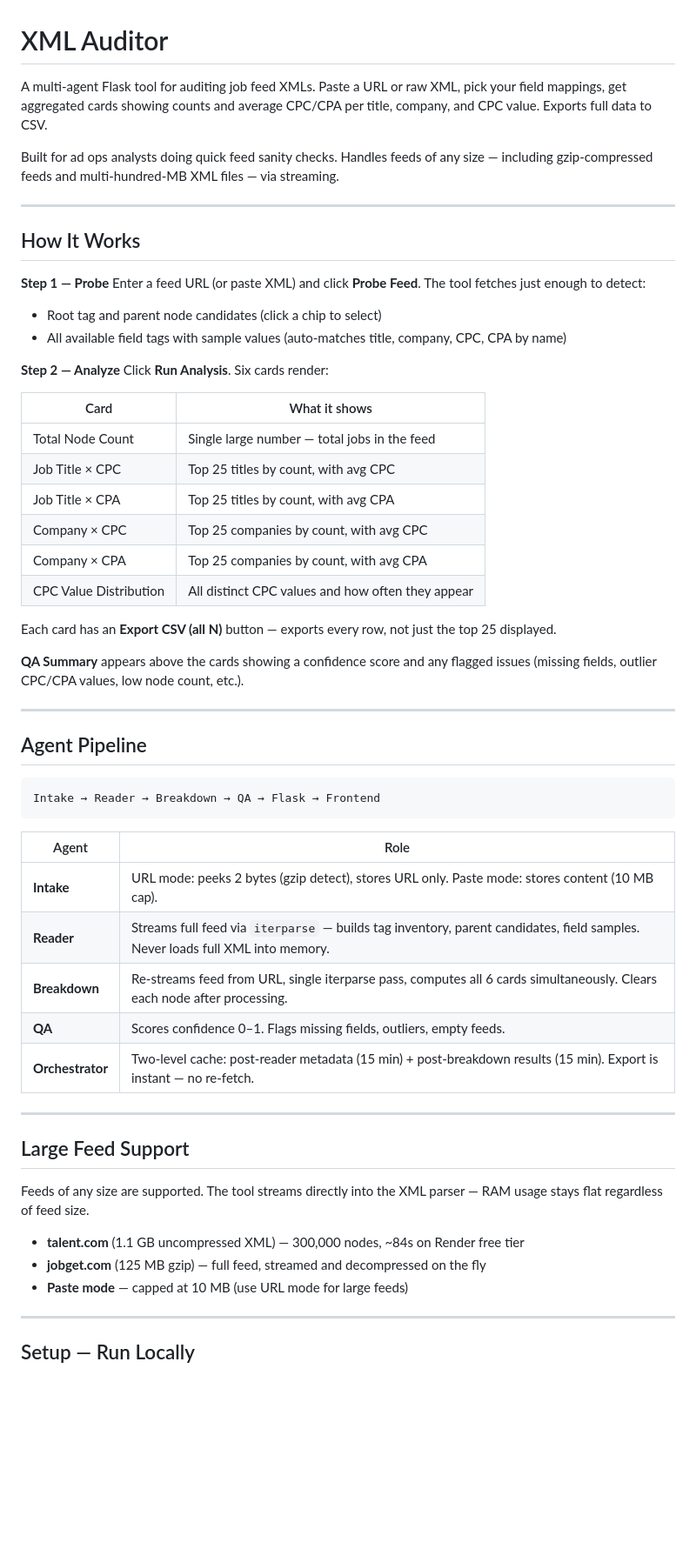
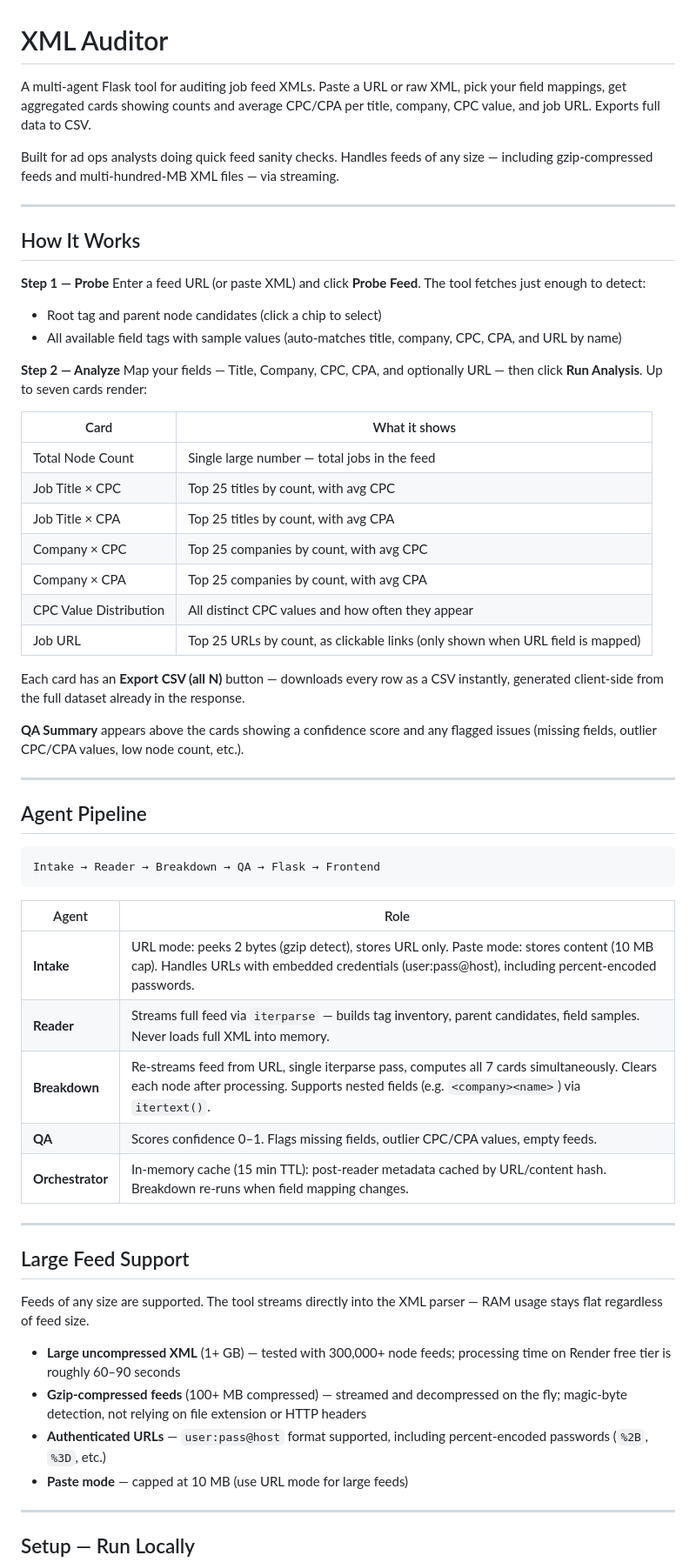
Before and after one commit to ericfecke/xml-auditor, a Markdown page: README.md, the part around one of its changes. Shown at 87% size. Rendered like a GitHub page; blank space fills up the shorter version.

```diff
--- a/README.md
+++ b/README.md
@@ -1,6 +1,6 @@
 # XML Auditor
 
-A multi-agent Flask tool for auditing job feed XMLs. Paste a URL or raw XML, pick your field mappings, get aggregated cards showing counts and average CPC/CPA per title, company, and CPC value. Exports full data to CSV.
+A multi-agent Flask tool for auditing job feed XMLs. Paste a URL or raw XML, pick your field mappings, get aggregated cards showing counts and average CPC/CPA per title, company, CPC value, and job URL. Exports full data to CSV.
 
 Built for ad ops analysts doing quick feed sanity checks. Handles feeds of any size — including gzip-compressed feeds and multi-hundred-MB XML files — via streaming.
 
@@ -11,10 +11,10 @@ Built for ad ops analysts doing quick feed sanity checks. Handles feeds of any s
 **Step 1 — Probe**
 Enter a feed URL (or paste XML) and click **Probe Feed**. The tool fetches just enough to detect:
 - Root tag and parent node candidates (click a chip to select)
-- All available field tags with sample values (auto-matches title, company, CPC, CPA by name)
+- All available field tags with sample values (auto-matches title, company, CPC, CPA, and URL by name)
 
 **Step 2 — Analyze**
-Click **Run Analysis**. Six cards render:
+Map your fields — Title, Company, CPC, CPA, and optionally URL — then click **Run Analysis**. Up to seven cards render:
 
 | Card | What it shows |
 |---|---|
@@ -24,8 +24,9 @@ Click **Run Analysis**. Six cards render:
 | Company × CPC | Top 25 companies by count, with avg CPC |
 | Company × CPA | Top 25 companies by count, with avg CPA |
 | CPC Value Distribution | All distinct CPC values and how often they appear |
+| Job URL | Top 25 URLs by count, as clickable links (only shown when URL field is mapped) |
 
-Each card has an **Export CSV (all N)** button — exports every row, not just the top 25 displayed.
+Each card has an **Export CSV (all N)** button — downloads every row as a CSV instantly, generated client-side from the full dataset already in the response.
 
 **QA Summary** appears above the cards showing a confidence score and any flagged issues (missing fields, outlier CPC/CPA values, low node count, etc.).
 
@@ -39,11 +40,11 @@ Intake → Reader → Breakdown → QA → Flask → Frontend
 
 | Agent | Role |
 |---|---|
-| **Intake** | URL mode: peeks 2 bytes (gzip detect), stores URL only. Paste mode: stores content (10 MB cap). |
+| **Intake** | URL mode: peeks 2 bytes (gzip detect), stores URL only. Paste mode: stores content (10 MB cap). Handles URLs with embedded credentials (user:pass@host), including percent-encoded passwords. |
 | **Reader** | Streams full feed via `iterparse` — builds tag inventory, parent candidates, field samples. Never loads full XML into memory. |
-| **Breakdown** | Re-streams feed from URL, single iterparse pass, computes all 6 cards simultaneously. Clears each node after processing. |
-| **QA** | Scores confidence 0–1. Flags missing fields, outliers, empty feeds. |
-| **Orchestrator** | Two-level cache: post-reader metadata (15 min) + post-breakdown results (15 min). Export is instant — no re-fetch. |
+| **Breakdown** | Re-streams feed from URL, single iterparse pass, computes all 7 cards simultaneously. Clears each node after processing. Supports nested fields (e.g. `<company><name>`) via `itertext()`. |
+| **QA** | Scores confidence 0–1. Flags missing fields, outlier CPC/CPA values, empty feeds. |
+| **Orchestrator** | In-memory cache (15 min TTL): post-reader metadata cached by URL/content hash. Breakdown re-runs when field mapping changes. |
 
 ---
 
@@ -51,8 +52,9 @@ Intake → Reader → Breakdown → QA → Flask → Frontend
 
 Feeds of any size are supported. The tool streams directly into the XML parser — RAM usage stays flat regardless of feed size.
 
-- **talent.com** (1.1 GB uncompressed XML) — 300,000 nodes, ~84s on Render free tier
-- **jobget.com** (125 MB gzip) — full feed, streamed and decompressed on the fly
+- **Large uncompressed XML** (1+ GB) — tested with 300,000+ node feeds; processing time on Render free tier is roughly 60–90 seconds
+- **Gzip-compressed feeds** (100+ MB compressed) — streamed and decompressed on the fly; magic-byte detection, not relying on file extension or HTTP headers
+- **Authenticated URLs** — `user:pass@host` format supported, including percent-encoded passwords (`%2B`, `%3D`, etc.)
 - **Paste mode** — capped at 10 MB (use URL mode for large feeds)
 
 ---
```
Also changed, not shown: other parts of README.md (+3 -2 lines), CLAUDE.md (+21 -17 lines).
